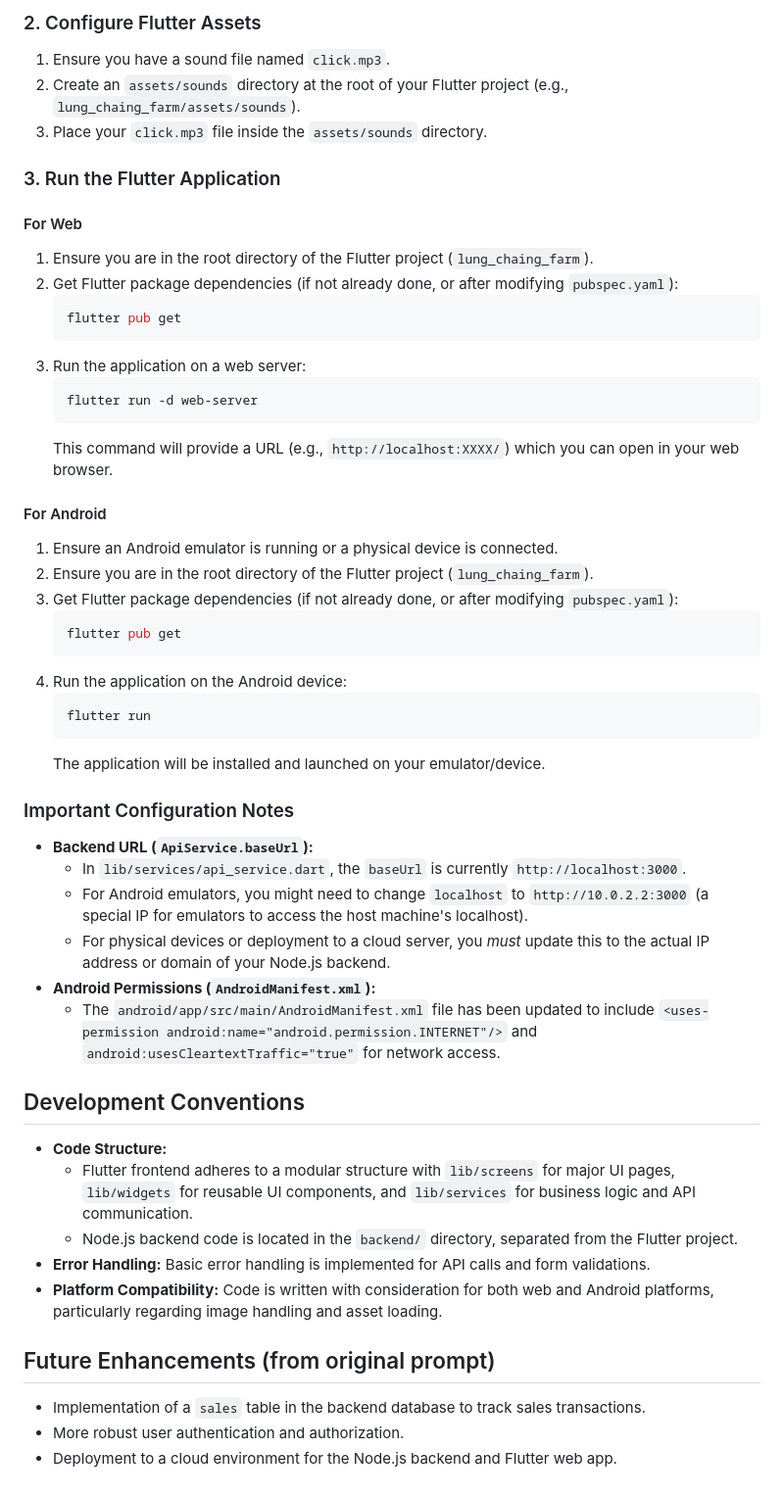
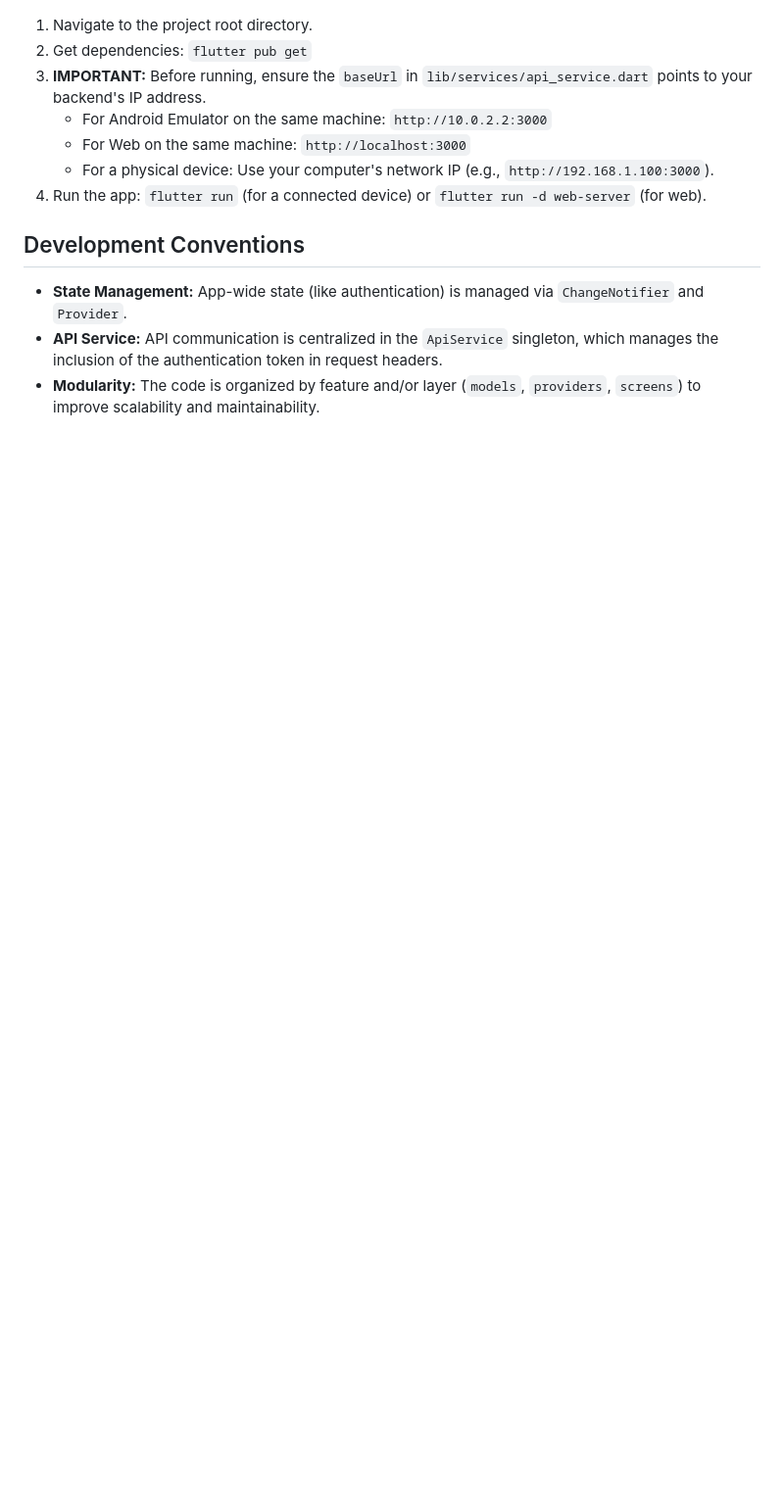
Before and after one commit to InwSaKodBeiw007/Lung-Chaing-Farm, a Markdown page: GEMINI.md, the part around one of its changes. Shown at 98% size. GitHub-like rendering; blank space fills up the shorter version.

````diff
--- a/GEMINI.md
+++ b/GEMINI.md
@@ -65,58 +63,14 @@ The backend server must be running for the Flutter application to function corre
 
-### 2. Configure Flutter Assets
-
-1.  Ensure you have a sound file named `click.mp3`.
-2.  Create an `assets/sounds` directory at the root of your Flutter project (e.g., `lung_chaing_farm/assets/sounds`).
-3.  Place your `click.mp3` file inside the `assets/sounds` directory.
-
-### 3. Run the Flutter Application
-
-#### For Web
-
-1.  Ensure you are in the root directory of the Flutter project (`lung_chaing_farm`).
-2.  Get Flutter package dependencies (if not already done, or after modifying `pubspec.yaml`):
-    ```bash
-    flutter pub get
-    ```
-3.  Run the application on a web server:
-    ```bash
-    flutter run -d web-server
-    ```
-    This command will provide a URL (e.g., `http://localhost:XXXX/`) which you can open in your web browser.
-
-#### For Android
-
-1.  Ensure an Android emulator is running or a physical device is connected.
-2.  Ensure you are in the root directory of the Flutter project (`lung_chaing_farm`).
-3.  Get Flutter package dependencies (if not already done, or after modifying `pubspec.yaml`):
-    ```bash
-    flutter pub get
-    ```
-4.  Run the application on the Android device:
-    ```bash
-    flutter run
-    ```
-    The application will be installed and launched on your emulator/device.
-
-### Important Configuration Notes
-
-*   **Backend URL (`ApiService.baseUrl`):**
-    *   In `lib/services/api_service.dart`, the `baseUrl` is currently `http://localhost:3000`.
-    *   For Android emulators, you might need to change `localhost` to `http://10.0.2.2:3000` (a special IP for emulators to access the host machine's localhost).
-    *   For physical devices or deployment to a cloud server, you *must* update this to the actual IP address or domain of your Node.js backend.
-*   **Android Permissions (`AndroidManifest.xml`):**
-    *   The `android/app/src/main/AndroidManifest.xml` file has been updated to include `<uses-permission android:name="android.permission.INTERNET"/>` and `android:usesCleartextTraffic="true"` for network access.
+1.  Navigate to the project root directory.
+2.  Get dependencies: `flutter pub get`
+3.  **IMPORTANT:** Before running, ensure the `baseUrl` in `lib/services/api_service.dart` points to your backend's IP address.
+    *   For Android Emulator on the same machine: `http://10.0.2.2:3000`
+    *   For Web on the same machine: `http://localhost:3000`
+    *   For a physical device: Use your computer's network IP (e.g., `http://192.168.1.100:3000`).
+4.  Run the app: `flutter run` (for a connected device) or `flutter run -d web-server` (for web).
 
 ## Development Conventions
 
-*   **Code Structure:**
-    *   Flutter frontend adheres to a modular structure with `lib/screens` for major UI pages, `lib/widgets` for reusable UI components, and `lib/services` for business logic and API communication.
-    *   Node.js backend code is located in the `backend/` directory, separated from the Flutter project.
-*   **Error Handling:** Basic error handling is implemented for API calls and form validations.
-*   **Platform Compatibility:** Code is written with consideration for both web and Android platforms, particularly regarding image handling and asset loading.
-
-## Future Enhancements (from original prompt)
-
-*   Implementation of a `sales` table in the backend database to track sales transactions.
-*   More robust user authentication and authorization.
-*   Deployment to a cloud environment for the Node.js backend and Flutter web app.
+*   **State Management:** App-wide state (like authentication) is managed via `ChangeNotifier` and `Provider`.
+*   **API Service:** API communication is centralized in the `ApiService` singleton, which manages the inclusion of the authentication token in request headers.
+*   **Modularity:** The code is organized by feature and/or layer (`models`, `providers`, `screens`) to improve scalability and maintainability.
````
Also changed, not shown: other parts of GEMINI.md (+46 -48 lines).
